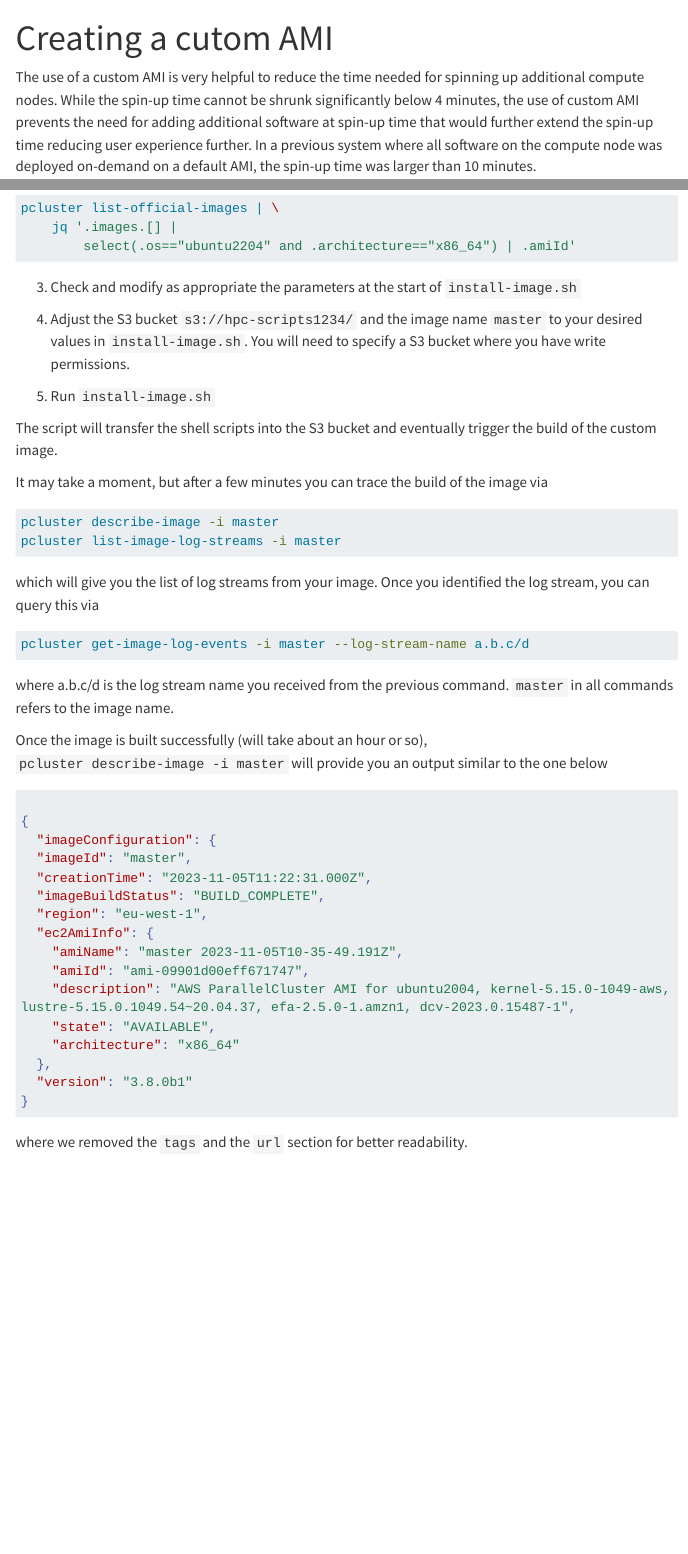
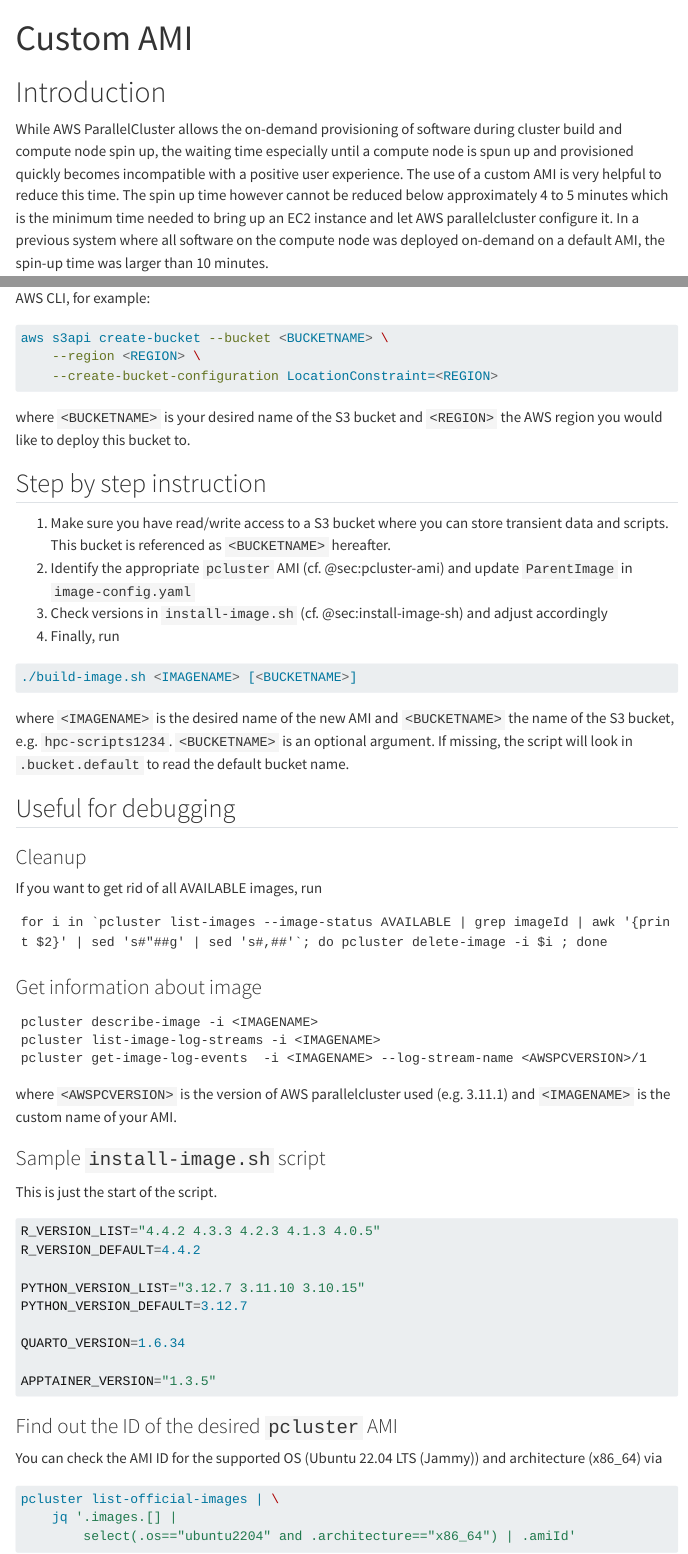
Before and after one commit to sol-eng/aws-parallelcluster-rsw-ha, a Quarto document (docs/AMI.qmd): the page in a window 1100 px wide, from its top, and a second part further down, joined at a grey line. Rendered offline with R 4.5, knitr and Pandoc in place of Quarto, with nearby package versions; menus at the side of the page are left out; long lines of code are wrapped.

Commit message:
update AMI.qmd

````diff
--- a/docs/AMI.qmd
+++ b/docs/AMI.qmd
@@ -1,8 +1,8 @@
 ---
-title: "Creating a cutom AMI"
+title: "Custom AMI"
 ---
 
-The use of a custom AMI is very helpful to reduce the time needed for spinning up additional compute nodes. While the spin-up time cannot be shrunk significantly below 4 minutes, the use of custom AMI prevents the need for adding additional software at spin-up time that would further extend the spin-up time reducing user experience further. In a previous system where all software on the compute node was deployed on-demand on a default AMI, the spin-up time was larger than 10 minutes.
+# Introduction
 
-In this approach we are using ParallelCluster's image builder capability that is integrated into AWS'  `packer` service.
+While AWS ParallelCluster allows the on-demand provisioning of software during cluster build and compute node spin up, the waiting time especially until a compute node is spun up and provisioned quickly becomes incompatible with a positive user experience. The use of a custom AMI is very helpful to reduce this time. The spin up time however cannot be reduced below approximately 4 to 5 minutes which is the minimum time needed to bring up an EC2 instance and let AWS parallelcluster configure it. In a previous system where all software on the compute node was deployed on-demand on a default AMI, the spin-up time was larger than 10 minutes.
 
@@ -17,7 +21,22 @@
+``` bash
+aws s3api create-bucket --bucket <BUCKETNAME> \
+    --region <REGION> \
+    --create-bucket-configuration LocationConstraint=<REGION>
+```
+
+where `<BUCKETNAME>` is your desired name of the S3 bucket and `<REGION>` the AWS region you would like to deploy this bucket to.
+
+## Step by step instruction
+
+1. Make sure you have read/write access to a S3 bucket where you can store transient data and scripts. This bucket is referenced as `<BUCKETNAME>` hereafter.
+2. Identify the appropriate `pcluster` AMI (cf. @sec:pcluster-ami) and update `ParentImage` in `image-config.yaml`
+3. Check versions in `install-image.sh` (cf. @sec:install-image-sh) and adjust accordingly
+4. Finally, run
 ``` bash
 ./build-image.sh <IMAGENAME> [<BUCKETNAME>]
 ```
 where `<IMAGENAME>` is the desired name of the new AMI and `<BUCKETNAME>` the name of the S3 bucket, e.g. `hpc-scripts1234`. `<BUCKETNAME>` is an optional argument. If missing, the script will look in `.bucket.default` to read the default bucket name.
 
-# Useful for debugging
+## Useful for debugging
 
+### Cleanup
@@ -37,15 +47,19 @@
 for i in `pcluster list-images --image-status AVAILABLE | grep imageId | awk '{print $2}' | sed 's#"##g' | sed 's#,##'`; do pcluster delete-image -i $i ; done
 ```
 
-## Get information about image
+### Get information about image
 
 ```
 pcluster describe-image -i <IMAGENAME>
-pcluster  list-image-log-streams -i <IMAGENAME>
+pcluster list-image-log-streams -i <IMAGENAME>
 pcluster get-image-log-events  -i <IMAGENAME> --log-stream-name <AWSPCVERSION>/1
 ```
 
-where `<AWSPCVERSION>` is the version of AWS parallelcluster used (e.g. 3.11.1)
+where `<AWSPCVERSION>` is the version of AWS parallelcluster used (e.g. 3.11.1) and `<IMAGENAME>` is the custom name of your AMI.
+
+### Sample `install-image.sh` script {#sec:install-image-sh}
+
+This is just the start of the script.
 
 ``` bash
 R_VERSION_LIST="4.4.2 4.3.3 4.2.3 4.1.3 4.0.5"
@@ -59,5 +73,6 @@
 APPTAINER_VERSION="1.3.5"
 ```
 
-and can be changed accordingly. Default versions in this context are system default, i.e. these are sym-linked into `/usr/local/bin`
+### Find out the ID of the desired `pcluster` AMI {#sec:pcluster-ami}
 
+You can check the AMI ID for the supported OS (Ubuntu 22.04 LTS (Jammy)) and architecture (x86_64) via
@@ -76,49 +82,3 @@
     jq '.images.[] |
         select(.os=="ubuntu2204" and .architecture=="x86_64") | .amiId'
 ```
-
-3.  Check and modify as appropriate the parameters at the start of `install-image.sh`
-
-4.  Adjust the S3 bucket `s3://hpc-scripts1234/` and the image name `master` to your desired values in `install-image.sh`. You will need to specify a S3 bucket where you have write permissions.
-
-5.  Run `install-image.sh`
-
-The script will transfer the shell scripts into the S3 bucket and eventually trigger the build of the custom image.
-
-It may take a moment, but after a few minutes you can trace the build of the image via
-
-``` bash
-pcluster describe-image -i master
-pcluster list-image-log-streams -i master
-```
-
-which will give you the list of log streams from your image. Once you identified the log stream, you can query this via
-
-``` bash
-pcluster get-image-log-events -i master --log-stream-name a.b.c/d
-```
-
-where a.b.c/d is the log stream name you received from the previous command. `master` in all commands refers to the image name.
-
-Once the image is built successfully (will take about an hour or so), `pcluster describe-image -i master` will provide you an output similar to the one below
-
-``` json
-
-{
-  "imageConfiguration": {
-  "imageId": "master",
-  "creationTime": "2023-11-05T11:22:31.000Z",
-  "imageBuildStatus": "BUILD_COMPLETE",
-  "region": "eu-west-1",
-  "ec2AmiInfo": {
-    "amiName": "master 2023-11-05T10-35-49.191Z",
-    "amiId": "ami-09901d00eff671747",
-    "description": "AWS ParallelCluster AMI for ubuntu2004, kernel-5.15.0-1049-aws, lustre-5.15.0.1049.54~20.04.37, efa-2.5.0-1.amzn1, dcv-2023.0.15487-1",
-    "state": "AVAILABLE",
-    "architecture": "x86_64"
-  },
-  "version": "3.8.0b1"
-}
-```
-
-where we removed the `tags` and the `url` section for better readability.
````
Also changed, not shown: docs/AMI.qmd (32 more changed lines).
